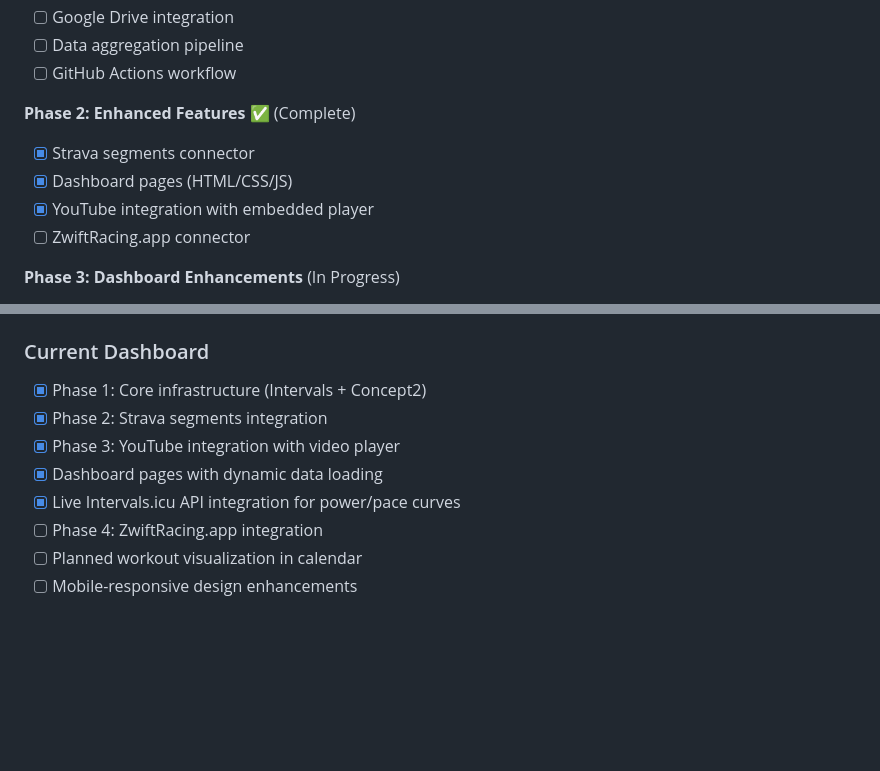
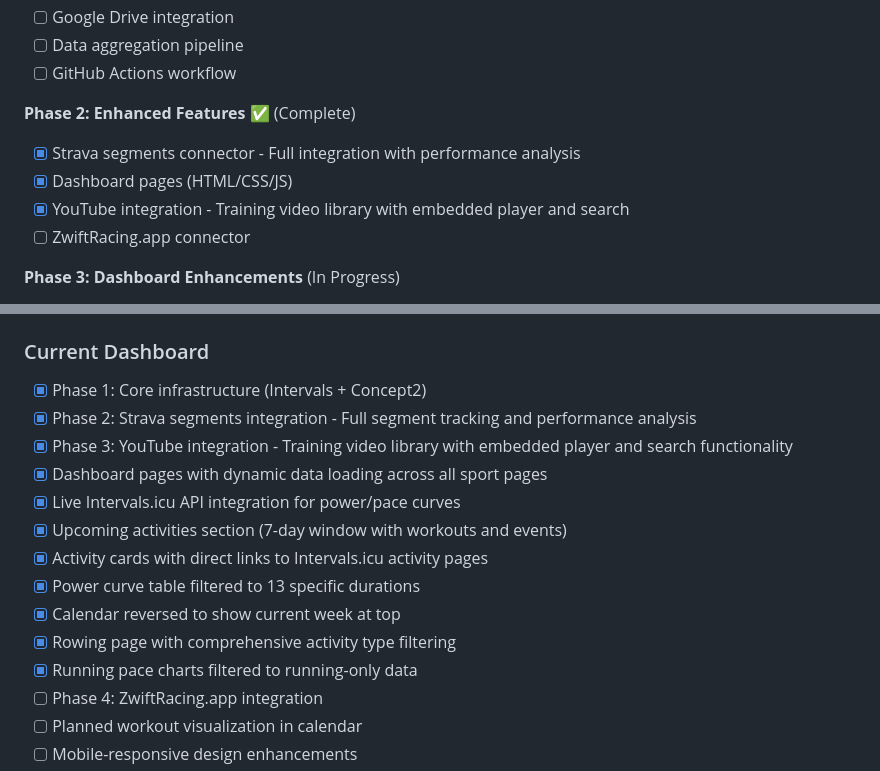
Before and after one commit to lee-hop-dev/fitness-dashboard, a Markdown page: README.md, 2 parts joined by grey strips. GitHub-like rendering; blank space fills up the shorter version.

Commit message:
docs: Update project status - Strava and YouTube integrations complete
- Marked Phase 2 Strava segments integration as complete with full performance analysis
- Marked Phase 3 YouTube integration as complete with training video library
- Updated roadmap with all recently completed features:
  * Upcoming activities section (7-day window)
  * Activity cards with Intervals.icu links
  * Power curve table (13 durations)
  * Calendar reversed to current week at top
  * Rowing page with comprehensive filtering
  * Running pace charts (running-only data)
- Updated last modified date to 2025-03-27

```diff
--- a/README.md
+++ b/README.md
@@ -15,9 +15,9 @@ Automated fitness tracking dashboard pulling data from multiple sources (Interva
 - [ ] GitHub Actions workflow
 
 **Phase 2: Enhanced Features** ✅ (Complete)
-- [x] Strava segments connector
+- [x] Strava segments connector - Full integration with performance analysis
 - [x] Dashboard pages (HTML/CSS/JS)
-- [x] YouTube integration with embedded player
+- [x] YouTube integration - Training video library with embedded player and search
 - [ ] ZwiftRacing.app connector
 
 **Phase 3: Dashboard Enhancements** (In Progress)
@@ -284,10 +284,16 @@ MIT License - See LICENSE file
 
 ### Current Dashboard
 - [x] Phase 1: Core infrastructure (Intervals + Concept2)
-- [x] Phase 2: Strava segments integration
-- [x] Phase 3: YouTube integration with video player
-- [x] Dashboard pages with dynamic data loading
+- [x] Phase 2: Strava segments integration - Full segment tracking and performance analysis
+- [x] Phase 3: YouTube integration - Training video library with embedded player and search functionality
+- [x] Dashboard pages with dynamic data loading across all sport pages
 - [x] Live Intervals.icu API integration for power/pace curves
+- [x] Upcoming activities section (7-day window with workouts and events)
+- [x] Activity cards with direct links to Intervals.icu activity pages
+- [x] Power curve table filtered to 13 specific durations
+- [x] Calendar reversed to show current week at top
+- [x] Rowing page with comprehensive activity type filtering
+- [x] Running pace charts filtered to running-only data
 - [ ] Phase 4: ZwiftRacing.app integration
 - [ ] Planned workout visualization in calendar
 - [ ] Mobile-responsive design enhancements
```
Also changed, not shown: other parts of README.md (+1 -1 lines).
